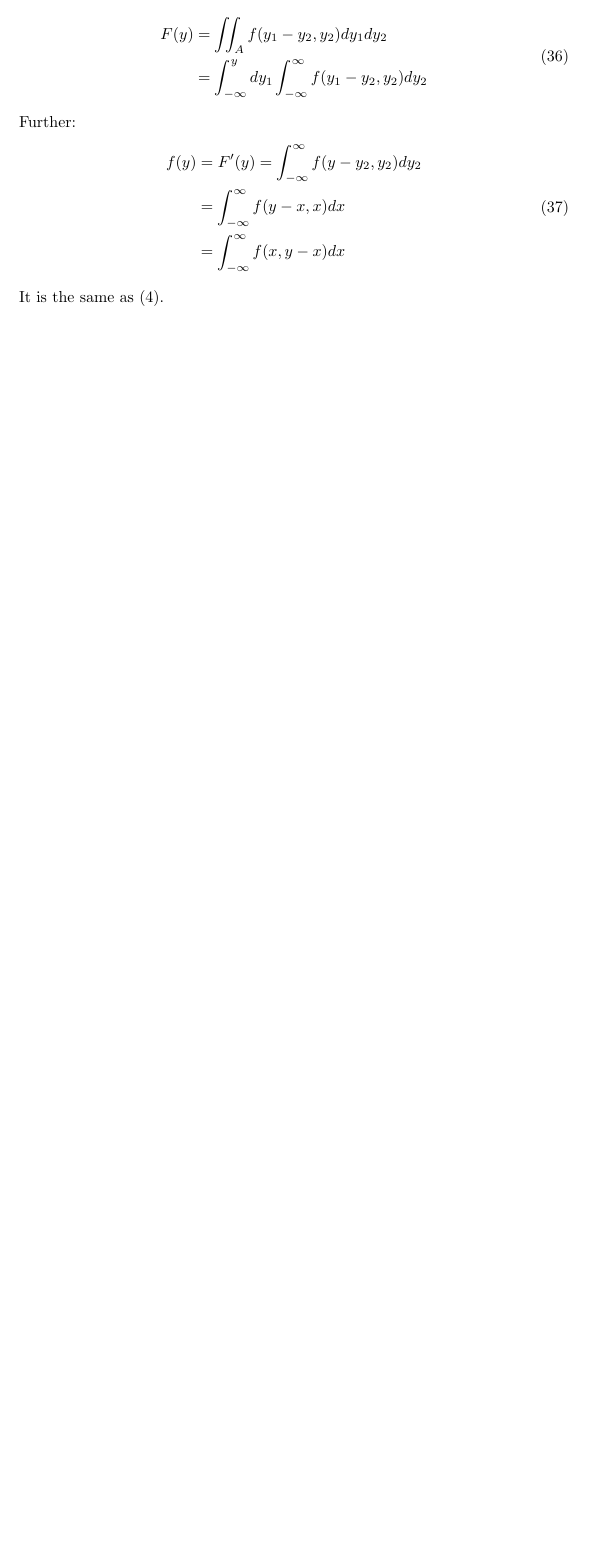
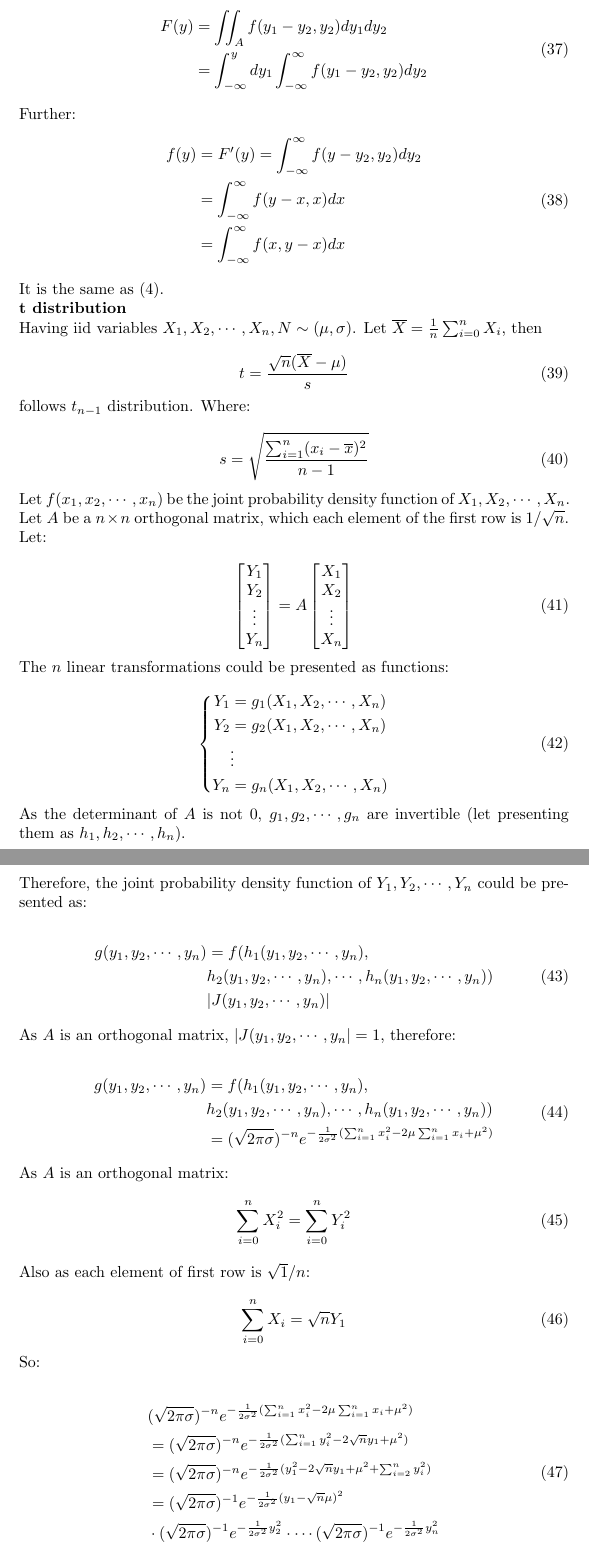
Before and after one commit to a1trl9/stle, a LaTeX document (prob.tex): part of page 7 of 7 before the commit and two parts of pages 8 and 9 of 10 after it, the two joined at a grey line, cut so that both start at the same text, the shorter picture padded with empty space. Compiled offline with pdfLaTeX.

Commit message:
MOD: prob

```diff
--- a/prob.tex
+++ b/prob.tex
@@ -12,6 +12,7 @@ frame=single
 }
 
 \newcommand{\Var}{\mathrm{Var}}
+\newcommand{\Sum}[2]{\sum_{#2=0}^n#1_i}
 
 \title{Prob Fragments}
 \author{a1trl9}
@@ -422,3 +442,101 @@ f(y)&=F'(y)=\int_{-\infty}^{\infty}f(y-y_2,y_2)dy_2\\
 
 It is the same as (4).
 
+\textbf{t distribution}
+
+Having iid variables \(X_1, X_2, \cdots, X_n, N\sim (\mu, \sigma)\).
+Let \(\overline{X}=\frac{1}{n}\Sum{X}{i}\), then
+
+\begin{equation}
+    t=\frac{\sqrt{n}(\overline{X}-\mu)}{s}
+\end{equation}
+follows \(t_{n-1}\) distribution. Where:
+
+\begin{equation}
+    s=\sqrt{\frac{\sum_{i=1}^n(x_i-\overline{x})^2}{n-1}}
+\end{equation}
+
+Let \(f(x_1, x_2, \cdots, x_n)\) be the joint probability density function
+of \(X_1, X_2, \cdots, X_n\). Let \(A\) be a \(n\times n\) orthogonal matrix, which each
+element of the first row is \(1/\sqrt{n}\).
+Let:
+
+\begin{equation}
+    \begin{bmatrix}
+        Y_1\\
+        Y_2\\
+        \vdots\\
+        Y_n
+    \end{bmatrix} = A
+    \begin{bmatrix}
+        X_1\\
+        X_2\\
+        \vdots\\
+        X_n
+    \end{bmatrix}
+\end{equation}
+
+The \(n\) linear transformations could be presented as functions:
+
+\begin{equation}
+    \left\{
+        \begin{split}
+            Y_1 &= g_1(X_1, X_2, \cdots, X_n)\\
+            Y_2 &= g_2(X_1, X_2, \cdots, X_n)\\
+            &\vdots \\
+            Y_n &= g_n(X_1, X_2, \cdots, X_n)\\
+        \end{split}
+    \right.
+\end{equation}
+
+As the determinant of \(A\) is not \(0\), \(g_1, g_2, \cdots, g_n\)
+are invertible (let presenting them as \(h_1, h_2, \cdots, h_n)\).
+
+Therefore, the joint probability density function of \(Y_1, Y_2, \cdots,
+Y_n\) could be presented as:
+
+\begin{equation}
+    \begin{split}
+    g(y_1,y_2,\cdots,y_n)&=f(h_1(y_1,y_2,\cdots,y_n),\\
+    &h_2(y_1,y_2,\cdots,y_n),\cdots,h_n(y_1,y_2,\cdots,y_n))\\
+    &|J(y_1,y_2,\cdots,y_n)|
+    \end{split}
+\end{equation}
+
+As \(A\) is an orthogonal matrix, \(|J(y_1,y_2,\cdots,y_n|=1\), therefore:
+
+\begin{equation}
+\begin{split}
+g(y_1,y_2,\cdots,y_n)&=f(h_1(y_1,y_2,\cdots,y_n),\\
+    &h_2(y_1,y_2,\cdots,y_n),\cdots,h_n(y_1,y_2,\cdots,y_n))\\
+    &=(\sqrt{2\pi\sigma})^{-n}e^{-\frac{1}{2\sigma^2}(\sum_
+    {i=1}^nx_i^2-2\mu\sum_{i=1}^nx_i+\mu^2)}
+\end{split}
+\end{equation}
+
+As \(A\) is an orthogonal matrix:
+\begin{equation}
+    \sum_{i=0}^nX_i^2=\sum_{i=0}^nY_i^2
+\end{equation}
+
+Also as each element of first row is \(\sqrt{1}/{n}\):
+
+\begin{equation}
+    \sum_{i=0}^nX_i = \sqrt{n}{Y_1}
+\end{equation}
+
+So:
+
+\begin{equation}
+    \begin{split}
+    &(\sqrt{2\pi\sigma})^{-n}e^{-\frac{1}{2\sigma^2}(\sum_
+        {i=1}^nx_i^2-2\mu\sum_{i=1}^nx_i+\mu^2)}\\
+    &=(\sqrt{2\pi\sigma})^{-n}e^{-\frac{1}{2\sigma^2}(
+        \sum_{i=1}^ny_i^2-2\sqrt{n}y_1+\mu^2)}\\
+    &=(\sqrt{2\pi\sigma})^{-n}e^{-\frac{1}{2\sigma^2}
+    (y_1^2-2\sqrt{n}y_1+\mu^2+\sum_{i=2}^ny_i^2)}\\
+    &=(\sqrt{2\pi\sigma})^{-1}e^{-\frac{1}{2\sigma^2}(y_1-\sqrt{n}\mu)^2}\\
+    &\cdot(\sqrt{2\pi\sigma})^{-1}e^{-\frac{1}{2\sigma^2}y_2^2}\cdot
+    \cdots(\sqrt{2\pi\sigma})^{-1}e^{-\frac{1}{2\sigma^2}y_n^2}
+    \end{split}
+\end{equation}
```
Also changed, not shown: prob.tex (105 more changed lines).
